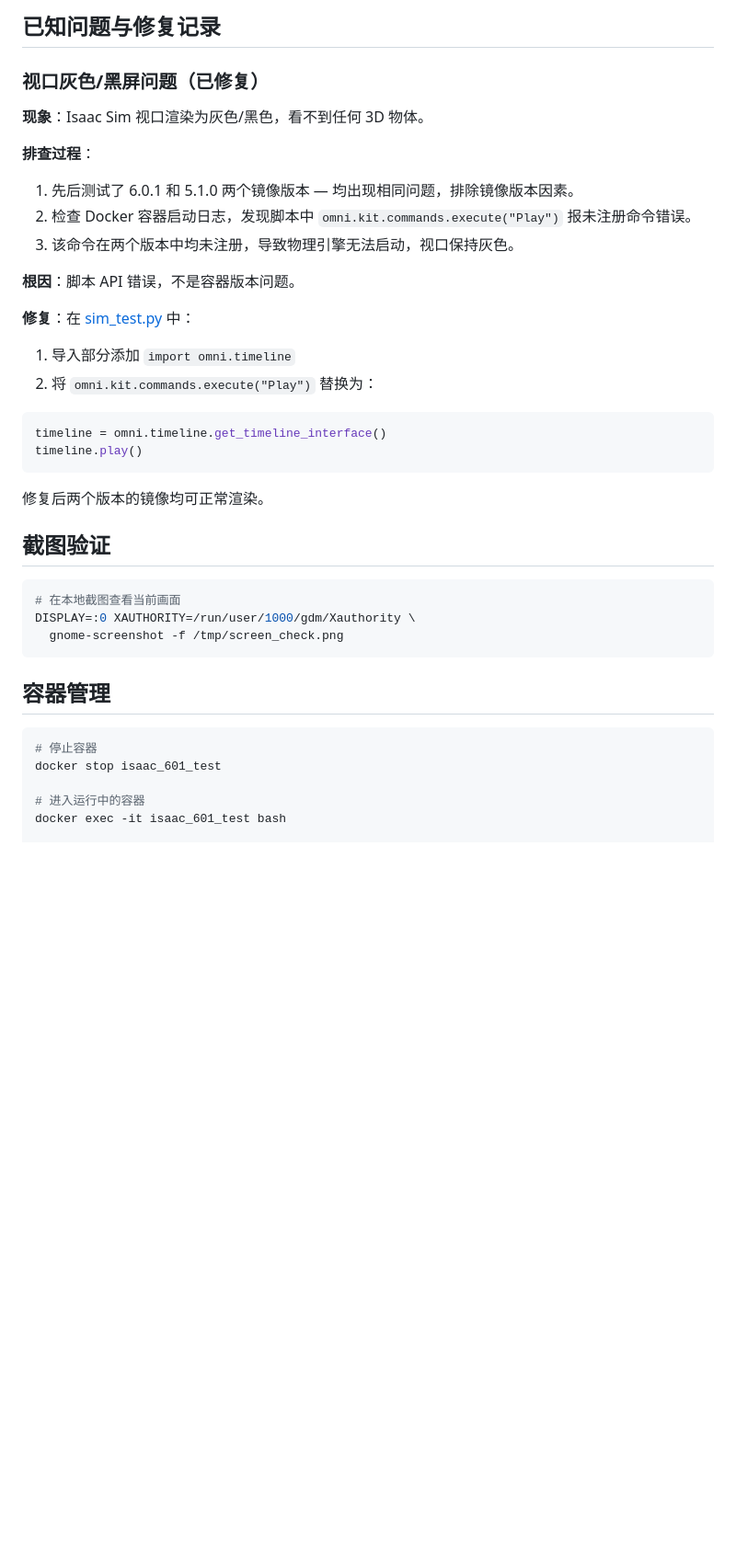
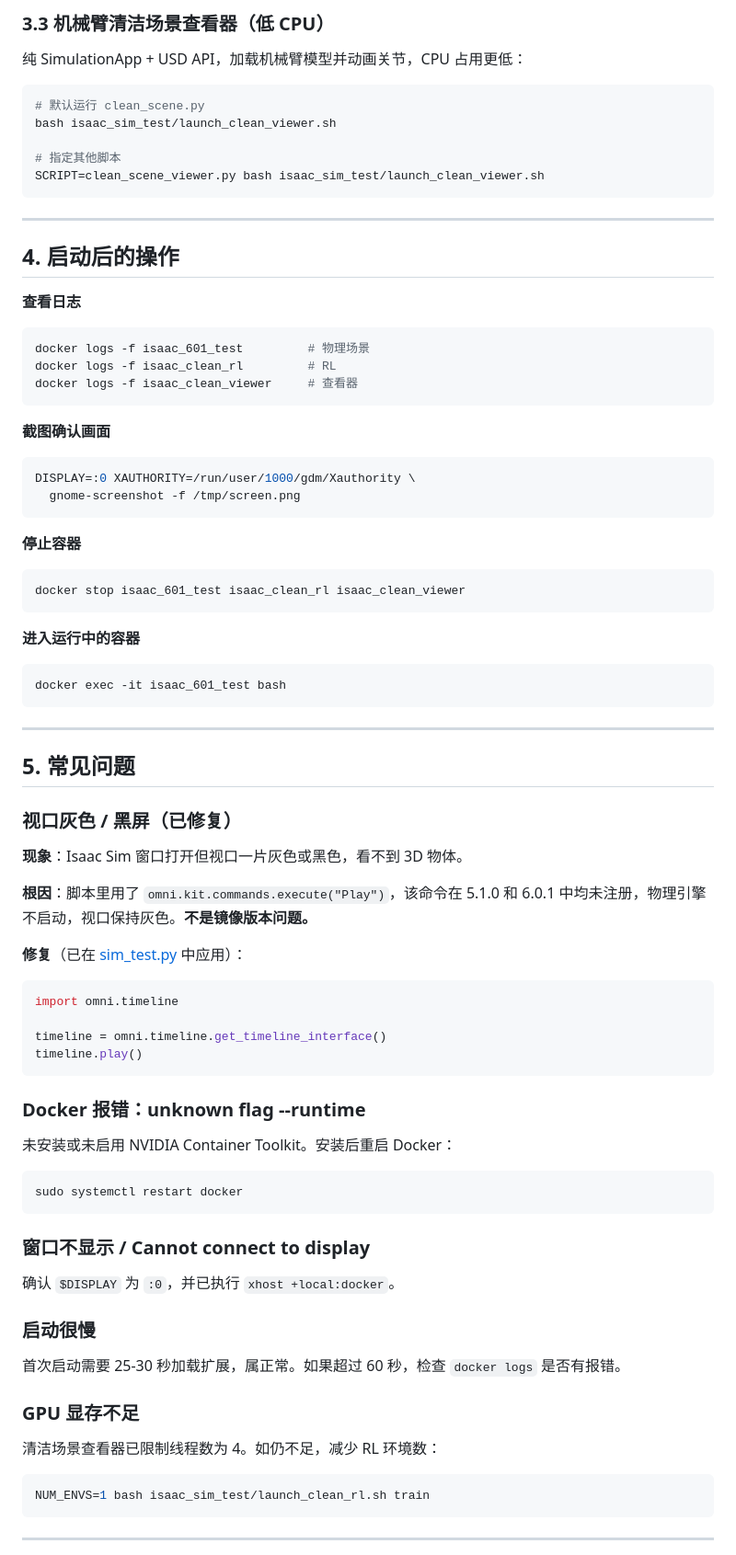
Before and after one commit to yuliang119110/AirSweepRobot, a Markdown page: isaac_sim_test/README.md, the part around one of its changes. Shown at 92% size. Drawn GitHub-style; blank space fills up the shorter version.

Commit message:
重写 README：分步部署指南，覆盖物理场景/RL/查看器启动与常见问题

````diff
--- a/isaac_sim_test/README.md
+++ b/isaac_sim_test/README.md
@@ -70,44 +94,84 @@ docker logs -f isaac_601_test
 
-## 已知问题与修复记录
+### 3.3 机械臂清洁场景查看器（低 CPU）
 
-### 视口灰色/黑屏问题（已修复）
+纯 SimulationApp + USD API，加载机械臂模型并动画关节，CPU 占用更低：
 
-**现象**：Isaac Sim 视口渲染为灰色/黑色，看不到任何 3D 物体。
+```bash
+# 默认运行 clean_scene.py
+bash isaac_sim_test/launch_clean_viewer.sh
 
-**排查过程**：
+# 指定其他脚本
+SCRIPT=clean_scene_viewer.py bash isaac_sim_test/launch_clean_viewer.sh
+```
 
-1. 先后测试了 6.0.1 和 5.1.0 两个镜像版本 — 均出现相同问题，排除镜像版本因素。
-2. 检查 Docker 容器启动日志，发现脚本中 `omni.kit.commands.execute("Play")` 报未注册命令错误。
-3. 该命令在两个版本中均未注册，导致物理引擎无法启动，视口保持灰色。
+---
 
-**根因**：脚本 API 错误，不是容器版本问题。
+## 4. 启动后的操作
 
-**修复**：在 [sim_test.py](sim_test.py) 中：
+**查看日志**
+```bash
+docker logs -f isaac_601_test         # 物理场景
+docker logs -f isaac_clean_rl         # RL
+docker logs -f isaac_clean_viewer     # 查看器
+```
 
-1. 导入部分添加 `import omni.timeline`
-2. 将 `omni.kit.commands.execute("Play")` 替换为：
+**截图确认画面**
+```bash
+DISPLAY=:0 XAUTHORITY=/run/user/1000/gdm/Xauthority \
+  gnome-screenshot -f /tmp/screen.png
+```
+
+**停止容器**
+```bash
+docker stop isaac_601_test isaac_clean_rl isaac_clean_viewer
+```
+
+**进入运行中的容器**
+```bash
+docker exec -it isaac_601_test bash
+```
+
+---
+
+## 5. 常见问题
+
+### 视口灰色 / 黑屏（已修复）
+
+**现象**：Isaac Sim 窗口打开但视口一片灰色或黑色，看不到 3D 物体。
+
+**根因**：脚本里用了 `omni.kit.commands.execute("Play")`，该命令在 5.1.0 和 6.0.1
+中均未注册，物理引擎不启动，视口保持灰色。**不是镜像版本问题。**
+
+**修复**（已在 [sim_test.py](sim_test.py) 中应用）：
 
 ```python
+import omni.timeline
+
 timeline = omni.timeline.get_timeline_interface()
 timeline.play()
 ```
 
-修复后两个版本的镜像均可正常渲染。
+### Docker 报错：unknown flag --runtime
 
-## 截图验证
-
+未安装或未启用 NVIDIA Container Toolkit。安装后重启 Docker：
 ```bash
-# 在本地截图查看当前画面
-DISPLAY=:0 XAUTHORITY=/run/user/1000/gdm/Xauthority \
-  gnome-screenshot -f /tmp/screen_check.png
+sudo systemctl restart docker
 ```
 
-## 容器管理
+### 窗口不显示 / Cannot connect to display
 
+确认 `$DISPLAY` 为 `:0`，并已执行 `xhost +local:docker`。
+
+### 启动很慢
+
+首次启动需要 25-30 秒加载扩展，属正常。如果超过 60 秒，检查 `docker logs` 是否有报错。
+
+### GPU 显存不足
+
+清洁场景查看器已限制线程数为 4。如仍不足，减少 RL 环境数：
 ```bash
-# 停止容器
-docker stop isaac_601_test
+NUM_ENVS=1 bash isaac_sim_test/launch_clean_rl.sh train
+```
 
-# 进入运行中的容器
-docker exec -it isaac_601_test bash
+---
 
````
Also changed, not shown: other parts of isaac_sim_test/README.md (+91 -45 lines).
